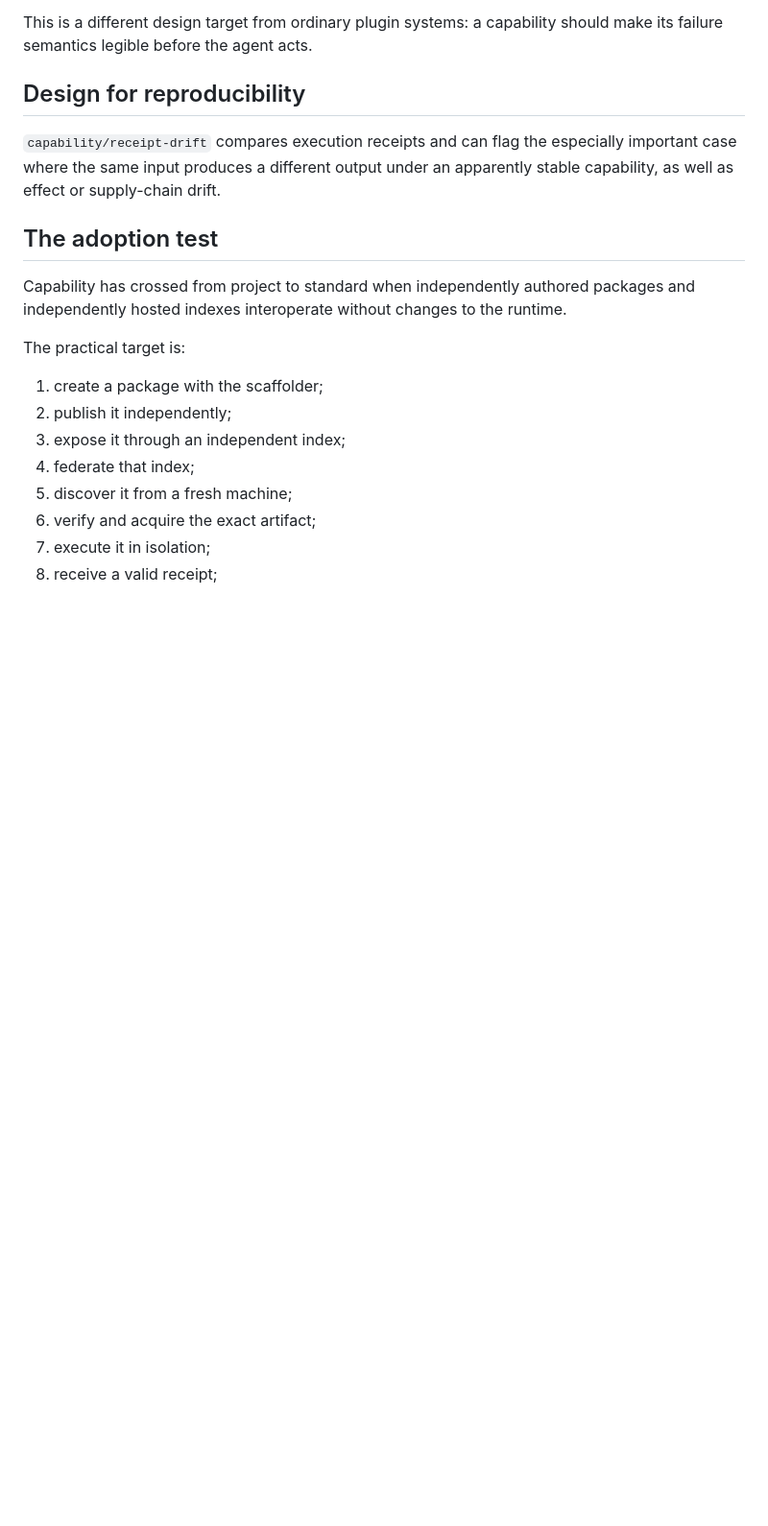
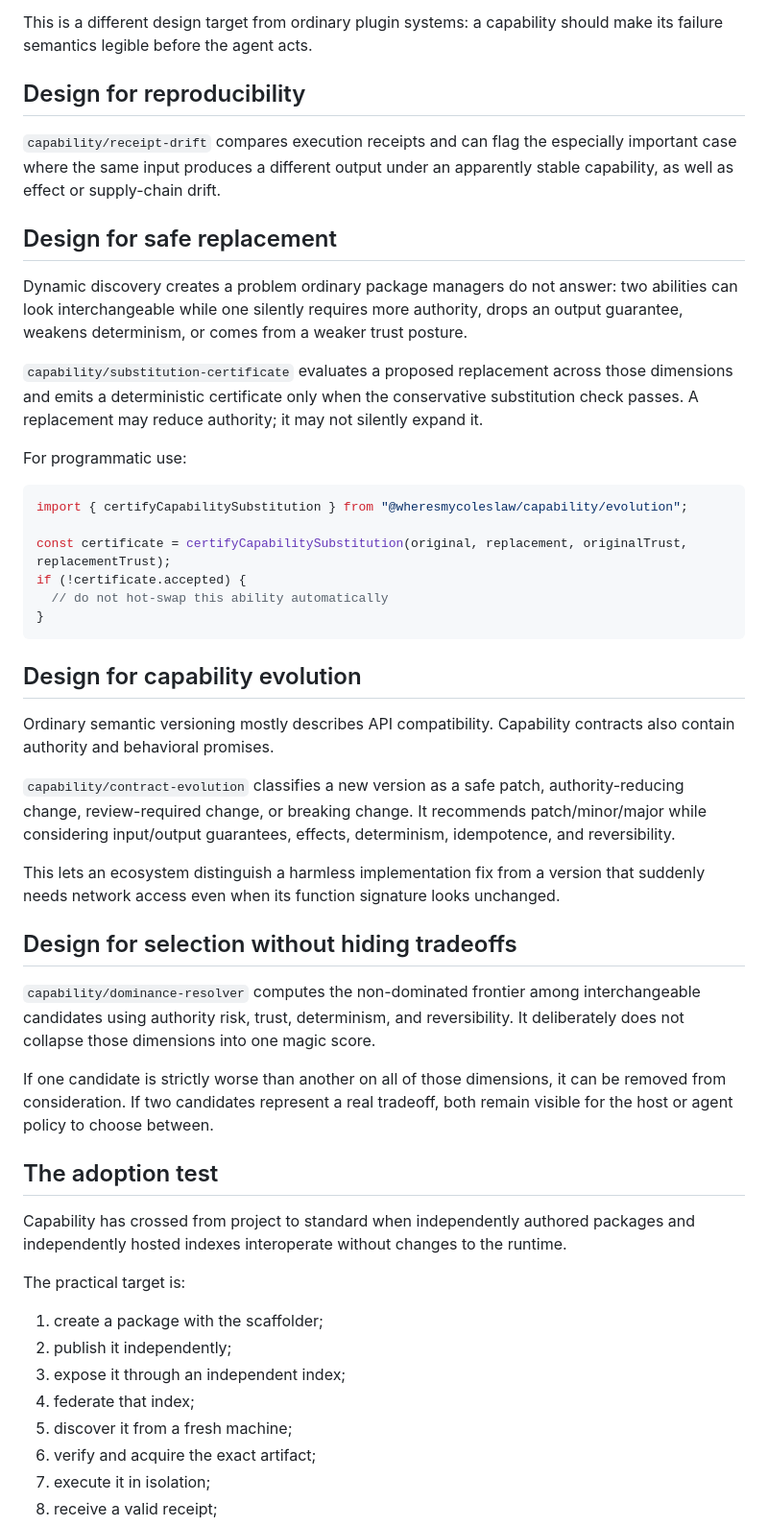
Before and after one commit to wheresmycoleslaw/capability, a Markdown page: ADOPTION.md, the part around the change. Shown at 96% size. Rendered like a GitHub page; blank space fills up the shorter version.

Commit message:
Document safe evolution for adopters

````diff
--- a/ADOPTION.md
+++ b/ADOPTION.md
@@ -105,6 +105,37 @@ This is a different design target from ordinary plugin systems: a capability sho
 
 `capability/receipt-drift` compares execution receipts and can flag the especially important case where the same input produces a different output under an apparently stable capability, as well as effect or supply-chain drift.
 
+## Design for safe replacement
+
+Dynamic discovery creates a problem ordinary package managers do not answer: two abilities can look interchangeable while one silently requires more authority, drops an output guarantee, weakens determinism, or comes from a weaker trust posture.
+
+`capability/substitution-certificate` evaluates a proposed replacement across those dimensions and emits a deterministic certificate only when the conservative substitution check passes. A replacement may reduce authority; it may not silently expand it.
+
+For programmatic use:
+
+```ts
+import { certifyCapabilitySubstitution } from "@wheresmycoleslaw/capability/evolution";
+
+const certificate = certifyCapabilitySubstitution(original, replacement, originalTrust, replacementTrust);
+if (!certificate.accepted) {
+  // do not hot-swap this ability automatically
+}
+```
+
+## Design for capability evolution
+
+Ordinary semantic versioning mostly describes API compatibility. Capability contracts also contain authority and behavioral promises.
+
+`capability/contract-evolution` classifies a new version as a safe patch, authority-reducing change, review-required change, or breaking change. It recommends patch/minor/major while considering input/output guarantees, effects, determinism, idempotence, and reversibility.
+
+This lets an ecosystem distinguish a harmless implementation fix from a version that suddenly needs network access even when its function signature looks unchanged.
+
+## Design for selection without hiding tradeoffs
+
+`capability/dominance-resolver` computes the non-dominated frontier among interchangeable candidates using authority risk, trust, determinism, and reversibility. It deliberately does not collapse those dimensions into one magic score.
+
+If one candidate is strictly worse than another on all of those dimensions, it can be removed from consideration. If two candidates represent a real tradeoff, both remain visible for the host or agent policy to choose between.
+
 ## The adoption test
 
 Capability has crossed from project to standard when independently authored packages and independently hosted indexes interoperate without changes to the runtime.
````
